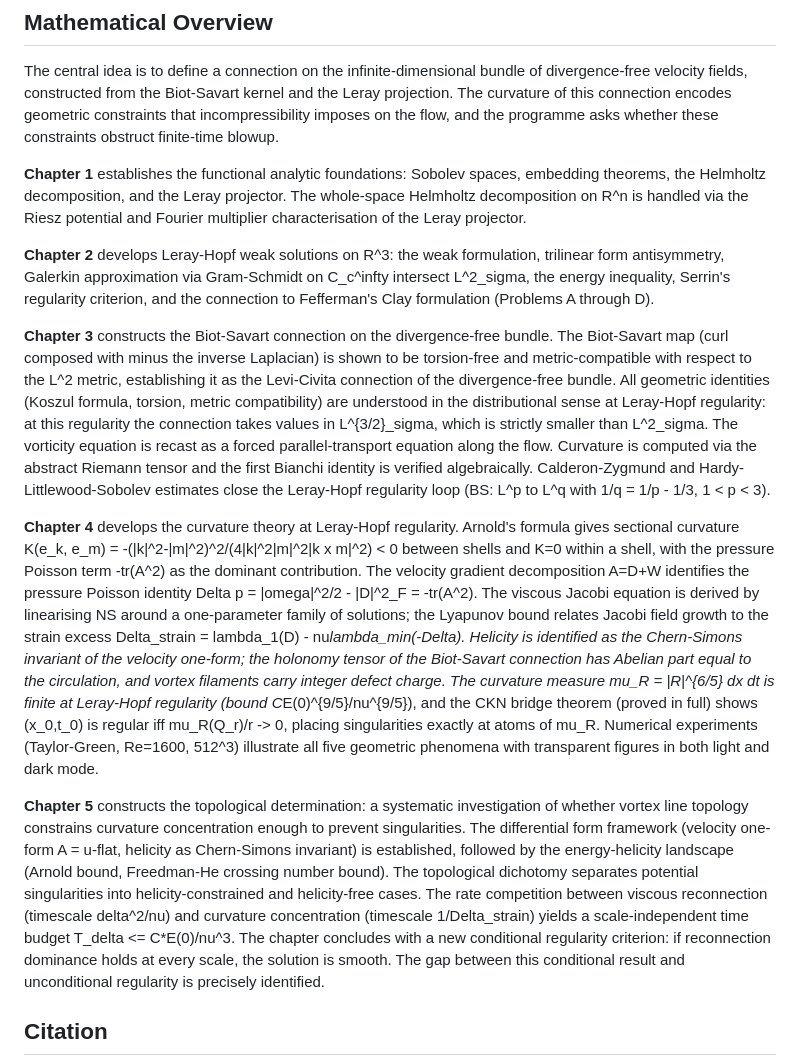
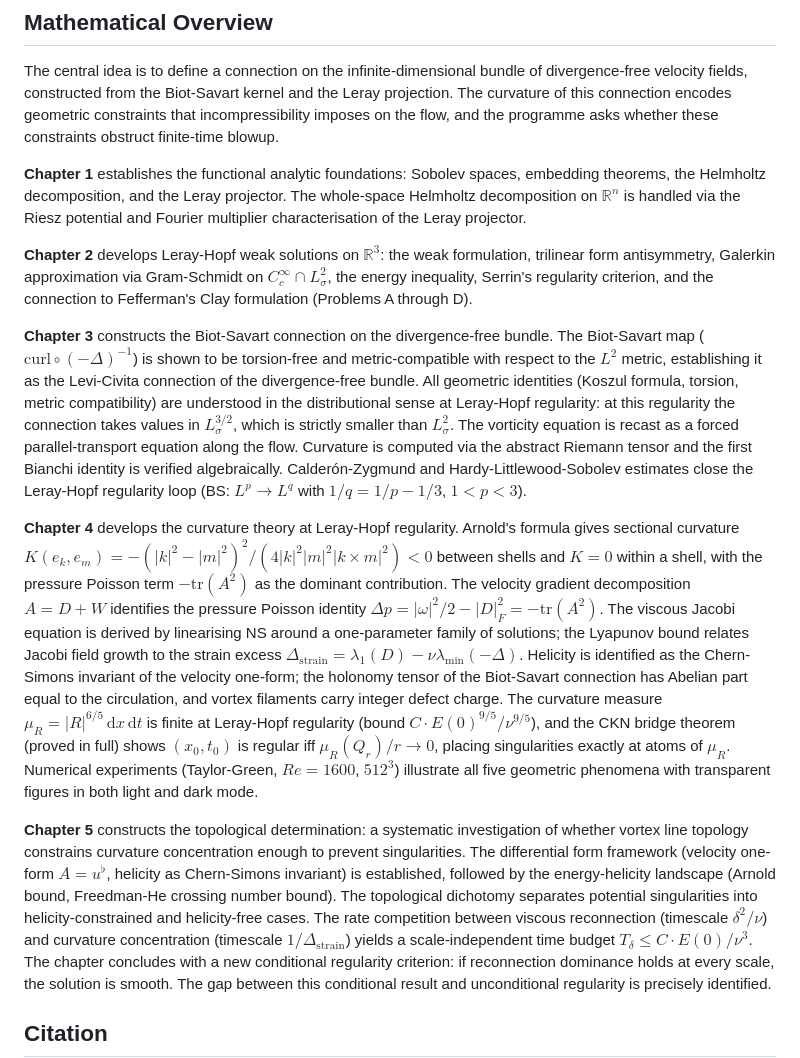
Before and after one commit to alejandro-soto-franco/navier-stokes, a Markdown page: README.md, the part around one of its changes. GitHub-like rendering.

```diff
--- a/README.md
+++ b/README.md
@@ -262,49 +262,49 @@ constraints obstruct finite-time blowup.
 
 **Chapter 1** establishes the functional analytic foundations: Sobolev spaces, embedding
 theorems, the Helmholtz decomposition, and the Leray projector. The whole-space Helmholtz
-decomposition on R^n is handled via the Riesz potential and Fourier multiplier
+decomposition on $\mathbb{R}^n$ is handled via the Riesz potential and Fourier multiplier
 characterisation of the Leray projector.
 
-**Chapter 2** develops Leray-Hopf weak solutions on R^3: the weak formulation,
+**Chapter 2** develops Leray-Hopf weak solutions on $\mathbb{R}^3$: the weak formulation,
 trilinear form antisymmetry, Galerkin approximation via Gram-Schmidt on
-C_c^infty intersect L^2_sigma, the energy inequality, Serrin's regularity criterion,
+$C_c^\infty \cap L^2_\sigma$, the energy inequality, Serrin's regularity criterion,
 and the connection to Fefferman's Clay formulation (Problems A through D).
 
 **Chapter 3** constructs the Biot-Savart connection on the divergence-free bundle.
-The Biot-Savart map (curl composed with minus the inverse Laplacian) is shown to be
-torsion-free and metric-compatible with respect to the L^2 metric, establishing it as
+The Biot-Savart map ($\mathrm{curl} \circ (-\Delta)^{-1}$) is shown to be
+torsion-free and metric-compatible with respect to the $L^2$ metric, establishing it as
 the Levi-Civita connection of the divergence-free bundle. All geometric identities
 (Koszul formula, torsion, metric compatibility) are understood in the distributional
 sense at Leray-Hopf regularity: at this regularity the connection takes values in
-L^{3/2}_sigma, which is strictly smaller than L^2_sigma. The vorticity equation is
+$L^{3/2}_\sigma$, which is strictly smaller than $L^2_\sigma$. The vorticity equation is
 recast as a forced parallel-transport equation along the flow. Curvature is computed
 via the abstract Riemann tensor and the first Bianchi identity is verified algebraically.
-Calderon-Zygmund and Hardy-Littlewood-Sobolev estimates close the Leray-Hopf regularity
-loop (BS: L^p to L^q with 1/q = 1/p - 1/3, 1 < p < 3).
+Calderón-Zygmund and Hardy-Littlewood-Sobolev estimates close the Leray-Hopf regularity
+loop (BS: $L^p \to L^q$ with $1/q = 1/p - 1/3$, $1 < p < 3$).
 
 **Chapter 4** develops the curvature theory at Leray-Hopf regularity. Arnold's formula
-gives sectional curvature K(e_k, e_m) = -(|k|^2-|m|^2)^2/(4|k|^2|m|^2|k x m|^2) < 0
-between shells and K=0 within a shell, with the pressure Poisson term -tr(A^2) as the
-dominant contribution. The velocity gradient decomposition A=D+W identifies the pressure
-Poisson identity Delta p = |omega|^2/2 - |D|^2_F = -tr(A^2). The viscous Jacobi equation
+gives sectional curvature $K(e_k, e_m) = -(|k|^2 - |m|^2)^2 / (4|k|^2 |m|^2 |k \times m|^2) < 0$
+between shells and $K = 0$ within a shell, with the pressure Poisson term $-\mathrm{tr}(A^2)$ as the
+dominant contribution. The velocity gradient decomposition $A = D + W$ identifies the pressure
+Poisson identity $\Delta p = |\omega|^2/2 - |D|^2_F = -\mathrm{tr}(A^2)$. The viscous Jacobi equation
 is derived by linearising NS around a one-parameter family of solutions; the Lyapunov bound
-relates Jacobi field growth to the strain excess Delta_strain = lambda_1(D) - nu*lambda_min(-Delta).
+relates Jacobi field growth to the strain excess $\Delta_{\text{strain}} = \lambda_1(D) - \nu \lambda_{\min}(-\Delta)$.
 Helicity is identified as the Chern-Simons invariant of the velocity one-form; the holonomy
 tensor of the Biot-Savart connection has Abelian part equal to the circulation, and vortex
-filaments carry integer defect charge. The curvature measure mu_R = |R|^{6/5} dx dt is
-finite at Leray-Hopf regularity (bound C*E(0)^{9/5}/nu^{9/5}), and the CKN bridge theorem
-(proved in full) shows (x_0,t_0) is regular iff mu_R(Q_r)/r -> 0, placing singularities
-exactly at atoms of mu_R. Numerical experiments (Taylor-Green, Re=1600, 512^3) illustrate
+filaments carry integer defect charge. The curvature measure $\mu_R = |R|^{6/5}\, \mathrm{d}x\, \mathrm{d}t$ is
+finite at Leray-Hopf regularity (bound $C \cdot E(0)^{9/5} / \nu^{9/5}$), and the CKN bridge theorem
+(proved in full) shows $(x_0, t_0)$ is regular iff $\mu_R(Q_r)/r \to 0$, placing singularities
+exactly at atoms of $\mu_R$. Numerical experiments (Taylor-Green, $Re = 1600$, $512^3$) illustrate
 all five geometric phenomena with transparent figures in both light and dark mode.
 
 **Chapter 5** constructs the topological determination: a systematic investigation of
 whether vortex line topology constrains curvature concentration enough to prevent
-singularities. The differential form framework (velocity one-form A = u-flat, helicity
+singularities. The differential form framework (velocity one-form $A = u^\flat$, helicity
 as Chern-Simons invariant) is established, followed by the energy-helicity landscape
 (Arnold bound, Freedman-He crossing number bound). The topological dichotomy separates
 potential singularities into helicity-constrained and helicity-free cases. The rate
-competition between viscous reconnection (timescale delta^2/nu) and curvature concentration
-(timescale 1/Delta_strain) yields a scale-independent time budget T_delta <= C*E(0)/nu^3.
+competition between viscous reconnection (timescale $\delta^2/\nu$) and curvature concentration
+(timescale $1/\Delta_{\text{strain}}$) yields a scale-independent time budget $T_\delta \leq C \cdot E(0)/\nu^3$.
 The chapter concludes with a new conditional regularity criterion: if reconnection dominance
 holds at every scale, the solution is smooth. The gap between this conditional result and
 unconditional regularity is precisely identified.
```
Also changed, not shown: other parts of README.md (+40 -40 lines).
